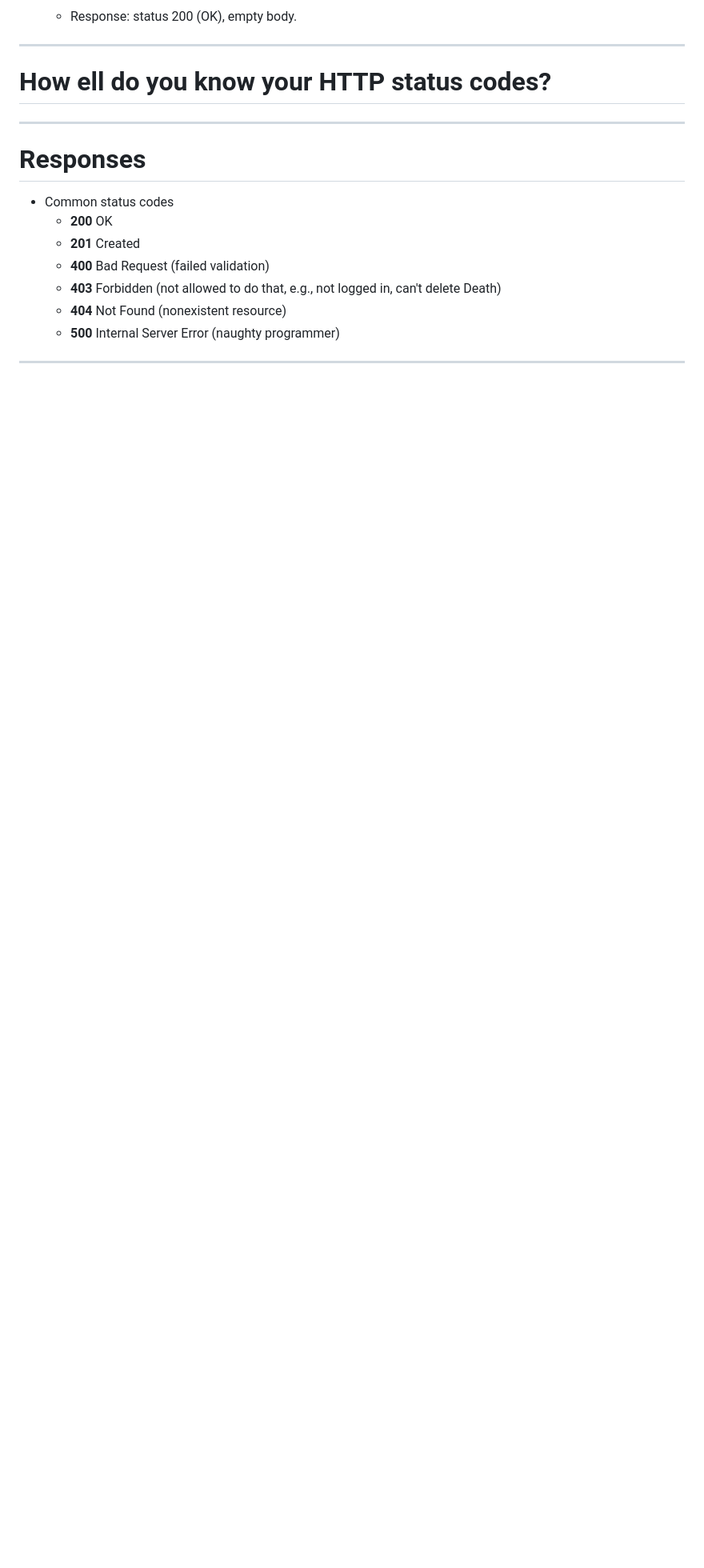
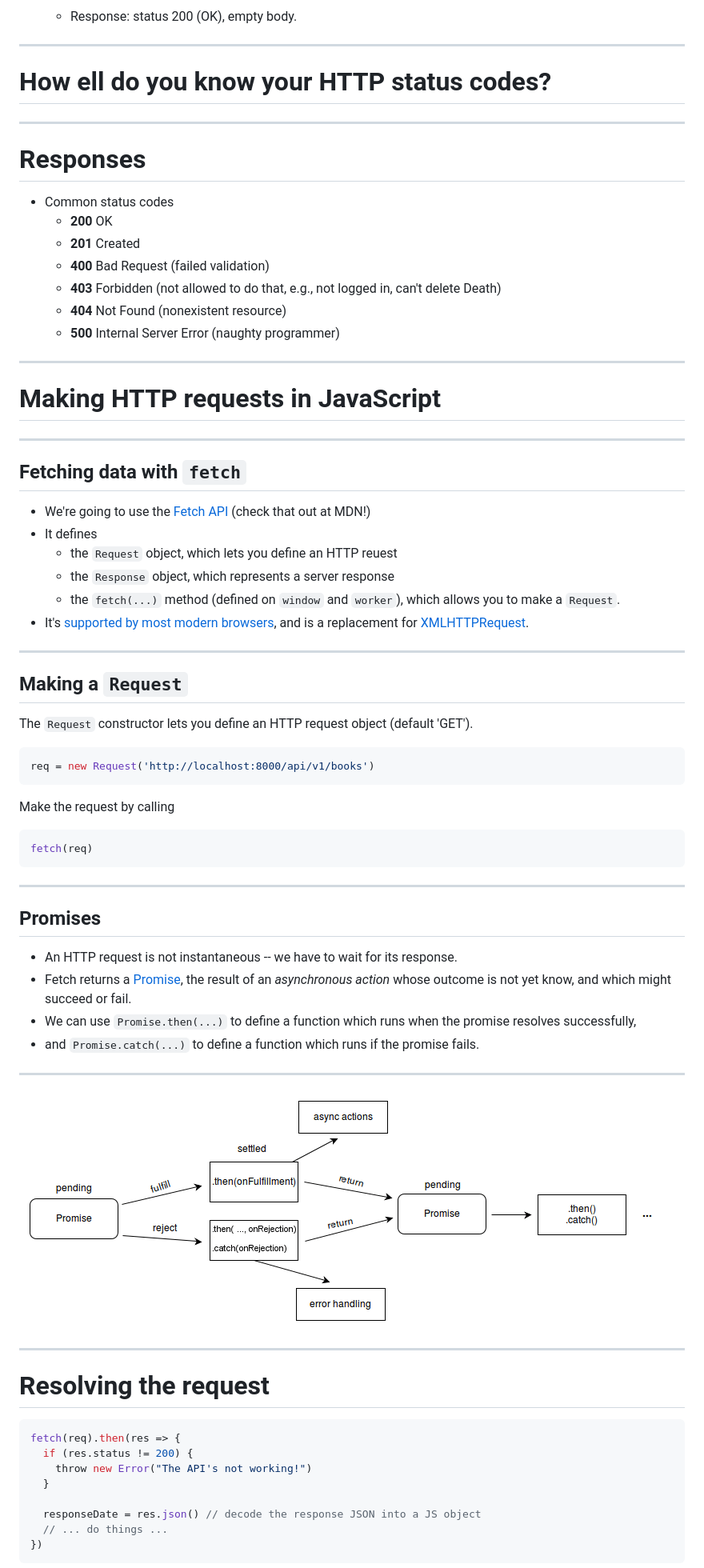
Before and after one commit to holliebaker/db-other-apps, a Markdown page: presentation/presentation.md, the part around one of its changes. Shown at 80% size. GitHub-like rendering; pictures changed too: presentation/promises.png (added); blank space fills up the shorter version.

Commit message:
Update presentation, add web-dev exercise

````diff
--- a/presentation/presentation.md
+++ b/presentation/presentation.md
@@ -356,3 +362,66 @@ Determine how the three layers in the following examples could be distributed ac
 ---
 <!-- _class: titlepage invert -->
 
+# Making HTTP requests in JavaScript
+
+---
+
+## Fetching data with `fetch`
+
+- We're going to use the [Fetch API](https://developer.mozilla.org/en-US/docs/Web/API/Fetch_API) (check that out at MDN!)
+- It defines
+  - the `Request` object, which lets you define an HTTP reuest
+  - the `Response` object, which represents a server response
+  - the `fetch(...)` method (defined on `window` and `worker`), which allows you to make a `Request`.
+- It's [supported by most modern browsers](https://developer.mozilla.org/en-US/docs/Web/API/Fetch_API#browser_compatibility), and is a replacement for [XMLHTTPRequest](https://developer.mozilla.org/en-US/docs/Web/API/XMLHttpRequest).
+
+---
+
+## Making a `Request`
+
+
+The `Request` constructor lets you define an HTTP request object (default 'GET').
+
+```javascript
+req = new Request('http://localhost:8000/api/v1/books')
+```
+
+Make the request by calling
+
+```javascript
+fetch(req)
+```
+
+---
+
+## Promises
+
+- An HTTP request is not instantaneous -- we have to wait for its response.
+- Fetch returns a [Promise](https://developer.mozilla.org/en-US/docs/Web/JavaScript/Reference/Global_Objects/Promise), the result of an *asynchronous action* whose outcome is not yet know, and which might succeed or fail.
+- We can use `Promise.then(...)` to define a function which runs when the promise resolves successfully,
+- and `Promise.catch(...)` to define a function which runs if the promise fails.
+
+---
+
+![w:1000 Promise flowchart](./promises.png)
+
+<!--
+'Flowchart showing how the Promise state transitions between pending, fulfilled, and rejected via then/catch handlers. A pending promise can become either fulfilled or rejected. If fulfilled, the "on fulfillment" handler, or first parameter of the then() method, is executed and carries out further asynchronous actions. If rejected, the error handler, either passed as the second parameter of the then() method or as the sole parameter of the catch() method, gets executed.'
+Image takn from https://developer.mozilla.org/en-US/docs/Web/JavaScript/Reference/Global_Objects/Promise
+-->
+
+---
+
+# Resolving the request
+
+```javascript
+fetch(req).then(res => {
+  if (res.status != 200) {
+    throw new Error("The API's not working!")
+  }
+
+  responseDate = res.json() // decode the response JSON into a JS object
+  // ... do things ...
+})
+```
+
````
Also changed, not shown: other parts of presentation/presentation.md (+111 -3 lines), web-dev-exercise/README.md (added, +193 -0 lines), databases-exercise/README.md (renamed from exercise/README.md), databases-exercise/get.png (renamed from exercise/get.png), databases-exercise/post.png (renamed from exercise/post.png), presentation/01-couner-timing.png (added), 14 other files.
